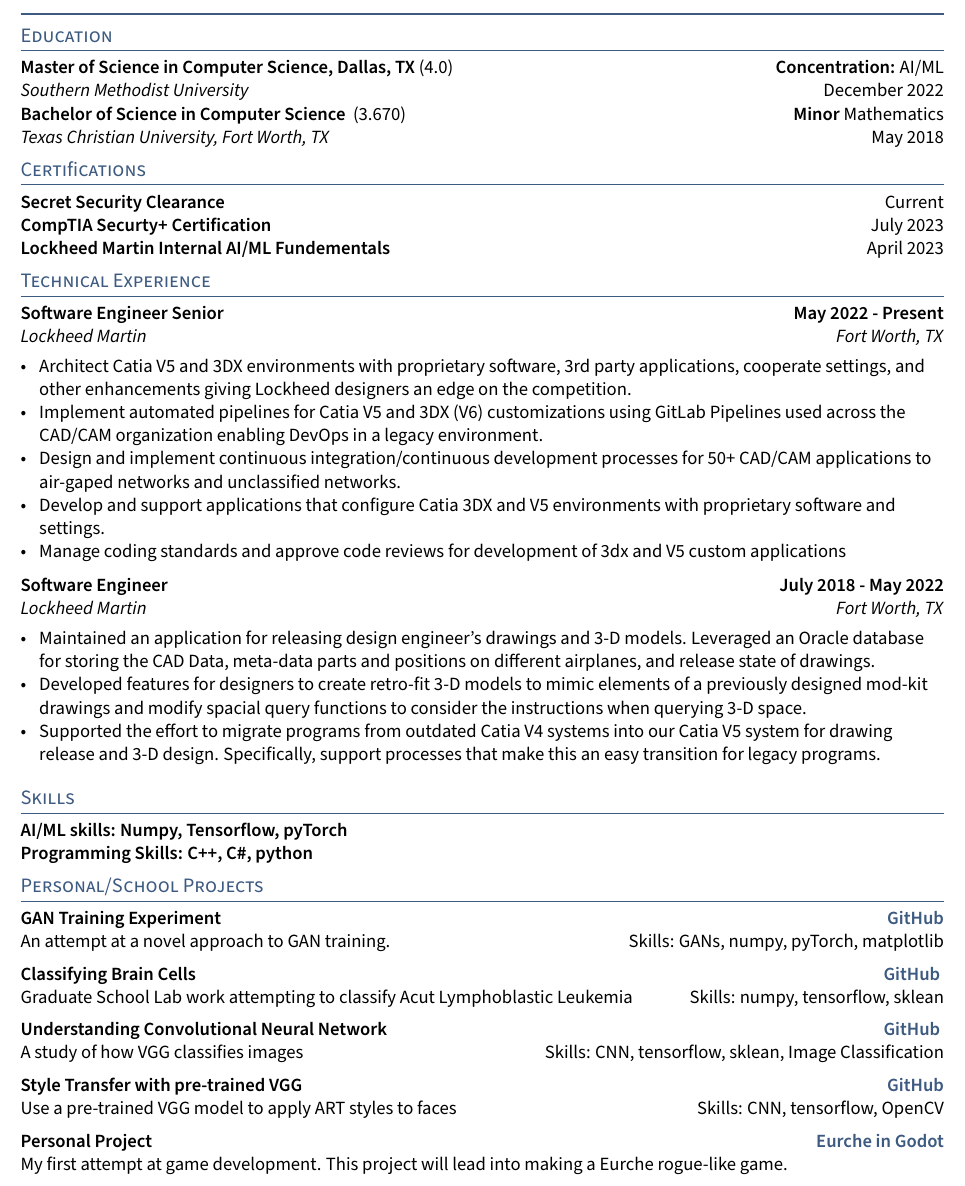
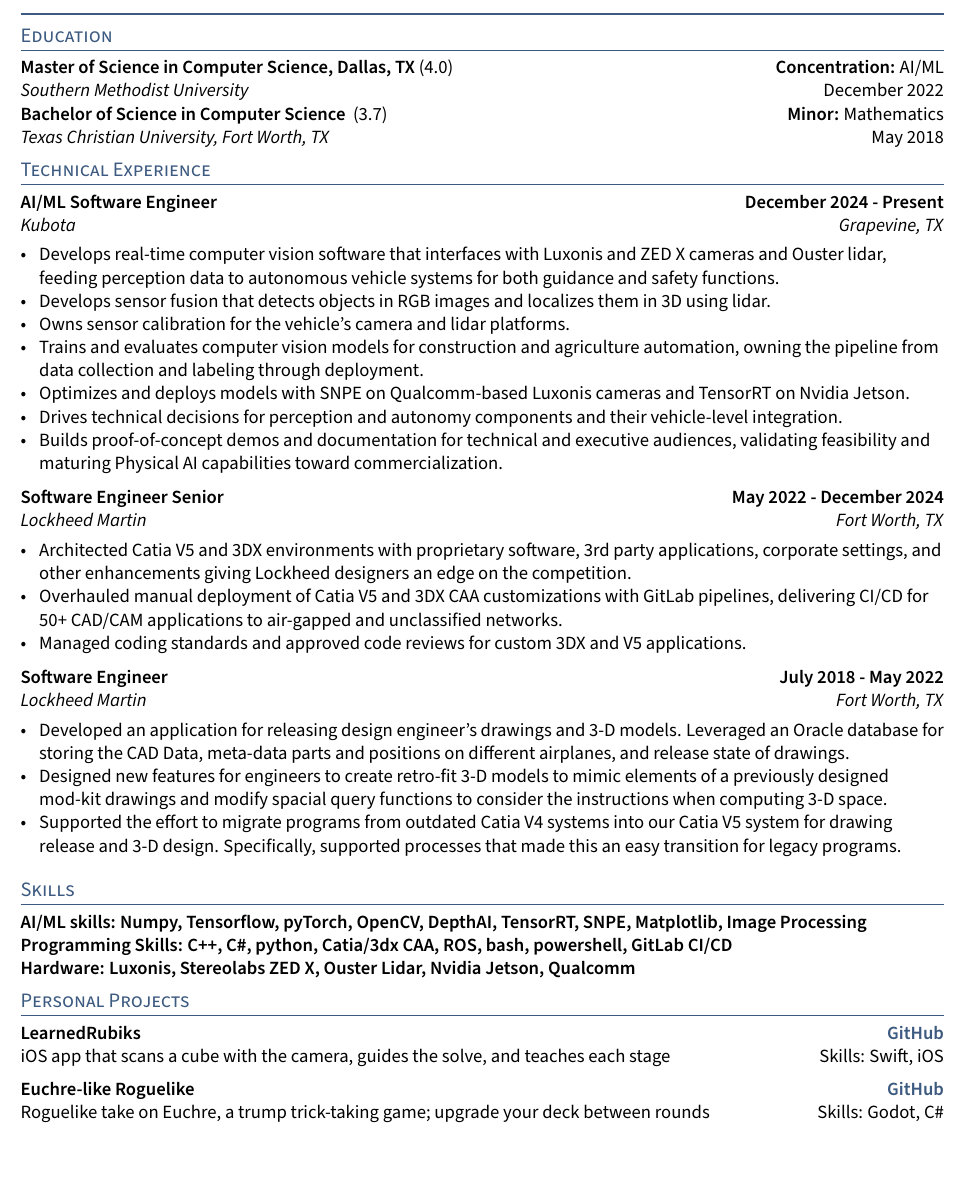
Before and after one commit to nlarsen31/Resume, a LaTeX CV (OnePageResume/resume.tex, which reads OnePageResume/_header.tex, OnePageResume/sections/experience.tex, OnePageResume/sections/projects.tex): part of the page, cut so that both start at the same text. Compiled offline with pdfLaTeX.

Commit message:
minor adjustments.

```diff
--- a/OnePageResume/_header.tex
+++ b/OnePageResume/_header.tex
@@ -6,7 +6,6 @@
 \fancypagestyle{fancy}{%
 	\fancyhf{}
 	\lhead{\phone \\ % PHONE
-		\city \\ % city
 		\href{mailto:\email}{\email}} % EMAIL}
 \chead{%
 	\centering {\Huge \skills \name \vspace{.25em}} \\ % feel free to adjust vspace to 0
--- a/OnePageResume/resume.tex
+++ b/OnePageResume/resume.tex
@@ -1,6 +1,5 @@
 \documentclass[letter,11pt]{article}
-\usepackage[utf8]{inputenc}
-\input{glyphtounicode}
+\usepackage[ascii]{inputenc}
 
 \pdfgentounicode=1
 
@@ -43,7 +42,7 @@
 \def\email{nick.larsen31@gmail.com}
 \def\LinkedIn{nick-larsen-smu}% linkedin.com/in/______
 \def\github{nlarsen31} % github username
-\def\role{Software Engineer Sr} % JOB TITLE
+\def\role{AI/ML Engineer} % JOB TITLE
 
 \input{_header}
 \begin{document}
@@ -53,8 +52,8 @@
 	\section{Education}
 	\input{sections/education}
 
-	\section{Certifications}
-	\input{sections/certifications}
+	%\section{Certifications}
+	%\input{sections/certifications}
 
 	\section{Technical Experience}
 	\input{sections/experience}
@@ -62,7 +61,7 @@
 	\section{Skills}
 	\input{sections/skills}
 
-	\section{Personal/School Projects}
+	\section{Personal Projects}
 	\input{sections/projects}
 
 
--- a/OnePageResume/sections/experience.tex
+++ b/OnePageResume/sections/experience.tex
@@ -1,14 +1,27 @@
 %====================
-% Current Role, CADCAM Software
+% Current Role, Kubota
 %====================
-\subsection{{Software Engineer Senior \hfill May 2022 - Present}}
+\subsection{{AI/ML Software Engineer \hfill December 2024 - Present}}
+\subtext{Kubota \hfill Grapevine, TX}
+\begin{zitemize}
+	\item Develops real-time computer vision software that interfaces with Luxonis and ZED X cameras and Ouster lidar, feeding perception data to autonomous vehicle systems for both guidance and safety functions.
+	\item Develops sensor fusion that detects objects in RGB images and localizes them in 3D using lidar.
+	\item Owns sensor calibration for the vehicle's camera and lidar platforms.
+	\item Trains and evaluates computer vision models for construction and agriculture automation, owning the pipeline from data collection and labeling through deployment.
+	\item Optimizes and deploys models with SNPE on Qualcomm-based Luxonis cameras and TensorRT on Nvidia Jetson.
+	\item Drives technical decisions for perception and autonomy components and their vehicle-level integration.
+	\item Builds proof-of-concept demos and documentation for technical and executive audiences, validating feasibility and maturing Physical AI capabilities toward commercialization.
+\end{zitemize}
+
+%====================
+% Previous Role, CADCAM Software
+%====================
+\subsection{{Software Engineer Senior \hfill May 2022 - December 2024}}
 \subtext{Lockheed Martin \hfill Fort Worth, TX}
 \begin{zitemize}
-	\item Architect Catia V5 and 3DX environments with proprietary software, 3rd party applications, cooperate settings, and other enhancements giving Lockheed designers an edge on the competition.
-	\item Implement automated pipelines for Catia V5 and 3DX (V6) customizations using GitLab Pipelines used across the CAD/CAM organization enabling DevOps in a legacy environment.
-	\item Design and implement continuous integration/continuous development  processes for 50+ CAD/CAM applications to air-gaped networks and unclassified networks.
-	\item Develop and support applications that configure Catia 3DX and V5 environments with proprietary software and settings.
-	\item Manage coding standards and approve code reviews for development of 3dx and V5 custom applications\\
+	\item Architected Catia V5 and 3DX environments with proprietary software, 3rd party applications, corporate settings, and other enhancements giving Lockheed designers an edge on the competition.
+	\item Overhauled manual deployment of Catia V5 and 3DX CAA customizations with GitLab pipelines, delivering CI/CD for 50+ CAD/CAM applications to air-gapped and unclassified networks.
+	\item Managed coding standards and approved code reviews for custom 3DX and V5 applications.
 \end{zitemize}
 
 %====================
@@ -27,9 +40,9 @@
 \subsection{{Software Engineer \hfill July 2018 - May 2022}}
 \subtext{Lockheed Martin \hfill Fort Worth, TX}
 \begin{zitemize}
-\item Maintained an application for releasing design engineer's drawings and 3-D models. Leveraged an Oracle database for storing the CAD Data, meta-data parts and positions on different airplanes, and release state of drawings.
-\item Developed features for designers to create retro-fit 3-D models to mimic elements of a previously designed mod-kit drawings and modify spacial query functions to consider the instructions when querying 3-D space.
-\item Supported the effort to migrate programs from outdated Catia V4 systems into our Catia V5 system for drawing release and 3-D design. Specifically, support processes that make this an easy transition for legacy programs.
+\item Developed an application for releasing design engineer's drawings and 3-D models. Leveraged an Oracle database for storing the CAD Data, meta-data parts and positions on different airplanes, and release state of drawings.
+\item Designed new features for engineers to create retro-fit 3-D models to mimic elements of a previously designed mod-kit drawings and modify spacial query functions to consider the instructions when computing 3-D space.
+\item Supported the effort to migrate programs from outdated Catia V4 systems into our Catia V5 system for drawing release and 3-D design. Specifically, supported processes that made this an easy transition for legacy programs.
 \end{zitemize}
 
 %====================
--- a/OnePageResume/sections/projects.tex
+++ b/OnePageResume/sections/projects.tex
@@ -1,3 +1,16 @@
+\subsection{LearnedRubiks \hfill \href{https://github.com/nlarsensmu/LearnedRubiks}{GitHub}}
+iOS app that scans a cube with the camera, guides the solve, and teaches each stage
+\hfill Skills: Swift, iOS
+
+\vspace*{0.5em}
+
+\subsection{Euchre-like Roguelike \hfill \href{https://github.com/nlarsen31/EuchreGoDot}{GitHub}}
+Roguelike take on Euchre, a trump trick-taking game; upgrade your deck between rounds
+\hfill Skills: Godot, C\#
+
+%====================
+% Older school projects (commented out)
+%====================
 
 %\setlength{\tabcolsep}{3pt}
 %\begin{tabular}{l  r}
@@ -36,30 +49,30 @@
 %\vspace{2em}
 %\skills{Classifying Brain Cells} \hfill	\href{https://nbviewer.org/github/nlarsensmu/CNN/blob/master/Merged%20work.ipynb}{Notebook} \\
 
-\subsection{GAN Training Experiment \hfill 	\href{https://nbviewer.org/github/stevenjohnlarsen/GAN-discriminator-refresh-learning/blob/main/GraphsForPaper-No-Feature-Matching.ipynb}{GitHub}}
-An attempt at a novel approach to GAN training.
-\hfill Skills: GANs, numpy, pyTorch, matplotlib
+%\subsection{GAN Training Experiment \hfill 	\href{https://nbviewer.org/github/stevenjohnlarsen/GAN-discriminator-refresh-learning/blob/main/GraphsForPaper-No-Feature-Matching.ipynb}{GitHub}}
+%An attempt at a novel approach to GAN training.
+%\hfill Skills: GANs, numpy, pyTorch, matplotlib
 
-\vspace*{0.5em}
+%\vspace*{0.5em}
 
-\subsection{Classifying Brain Cells \hfill \href{https://nbviewer.org/github/nlarsensmu/CNN/blob/master/Merged\%20work.ipynb}{GitHub} }
-Graduate School Lab work attempting to classify Acut Lymphoblastic Leukemia
-\hfill Skills: numpy, tensorflow, sklean
+%\subsection{Classifying Brain Cells \hfill \href{https://nbviewer.org/github/nlarsensmu/CNN/blob/master/Merged\%20work.ipynb}{GitHub} }
+%Graduate School Lab work attempting to classify Acut Lymphoblastic Leukemia
+%\hfill Skills: numpy, tensorflow, sklean
 
 
-\vspace*{0.5em}
+%\vspace*{0.5em}
 
-\subsection{Understanding Convolutional Neural Network \hfill \href{https://nbviewer.org/github/nlarsensmu/Visualizing-VGG/blob/master/Lab2-Class-Approch.ipynb}{GitHub} }
-A study of how VGG classifies images
-\hfill Skills: CNN, tensorflow, sklean, Image Classification
+%\subsection{Understanding Convolutional Neural Network \hfill \href{https://nbviewer.org/github/nlarsensmu/Visualizing-VGG/blob/master/Lab2-Class-Approch.ipynb}{GitHub} }
+%A study of how VGG classifies images
+%\hfill Skills: CNN, tensorflow, sklean, Image Classification
 
-\vspace*{0.5em}
+%\vspace*{0.5em}
 
-\subsection{Style Transfer with pre-trained VGG \hfill \href{https://nbviewer.org/github/stevenjohnlarsen/StyleTransfer/blob/main/StyleTransfer2.ipynb}{GitHub}}
-Use a pre-trained VGG model to apply ART styles to faces
-\hfill Skills: CNN, tensorflow, OpenCV
+%\subsection{Style Transfer with pre-trained VGG \hfill \href{https://nbviewer.org/github/stevenjohnlarsen/StyleTransfer/blob/main/StyleTransfer2.ipynb}{GitHub}}
+%Use a pre-trained VGG model to apply ART styles to faces
+%\hfill Skills: CNN, tensorflow, OpenCV
 
-\vspace*{0.5em}
+%\vspace*{0.5em}
 
-\subsection{Personal Project \hfill \href{https://github.com/nlarsen31/EurcheGoDot}{Eurche in Godot}}
-My first attempt at game development. This project will lead into making a Eurche rogue-like game.
+%\subsection{Personal Project \hfill \href{https://github.com/nlarsen31/EurcheGoDot}{Eurche in Godot}}
+%My first attempt at game development. This project will lead into making a Eurche rogue-like game.
--- a/OnePageResume/sections/skills.tex
+++ b/OnePageResume/sections/skills.tex
@@ -51,5 +51,6 @@
 %	\end{tabular} \\
 %\end{tabular}
 
-\skills{AI/ML skills: Numpy, Tensorflow, pyTorch} \\
-\skills{Programming Skills: C++, C\#, python}
+\skills{AI/ML skills: Numpy, Tensorflow, pyTorch, OpenCV, DepthAI, TensorRT, SNPE, Matplotlib, Image Processing} \\
+\skills{Programming Skills: C++, C\#, python, Catia/3dx CAA, ROS, bash, powershell, GitLab CI/CD} \\
+\skills{Hardware: Luxonis, Stereolabs ZED X, Ouster Lidar, Nvidia Jetson, Qualcomm}
```
Also changed, not shown: OnePageResume/sections/education.tex (+1 -1 lines), OnePageResume/resume.pdf, 7 other files.
